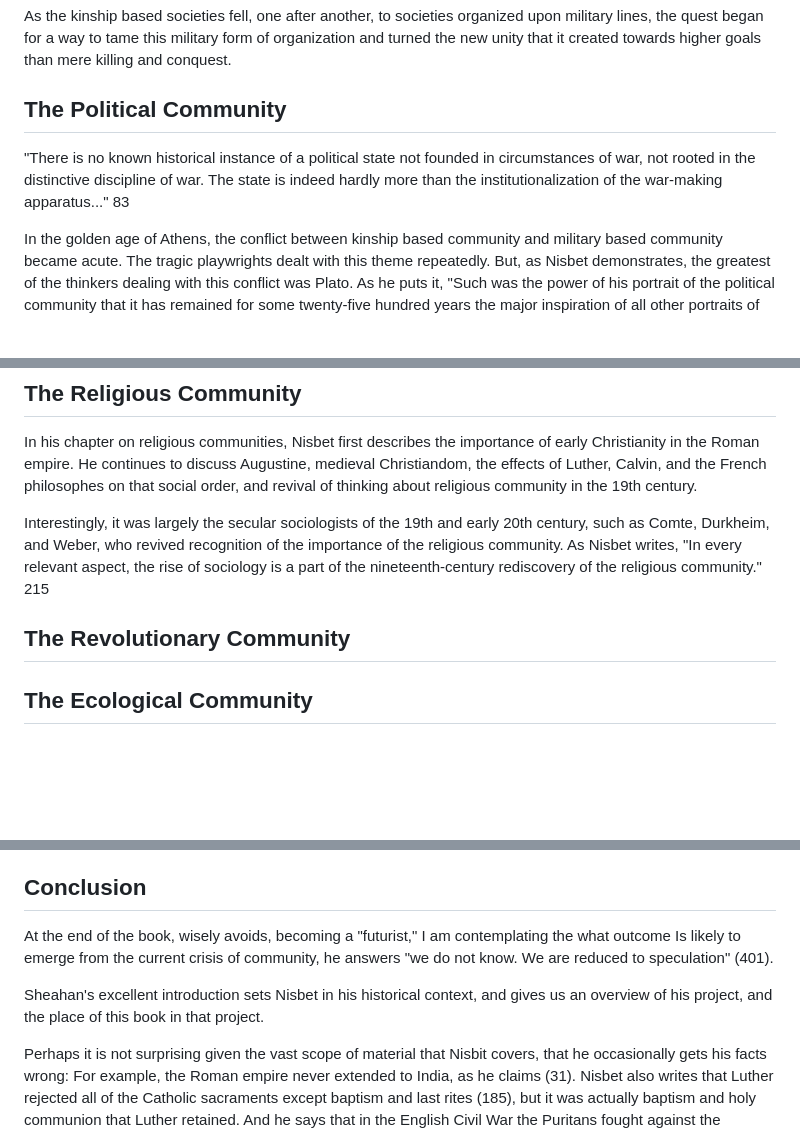
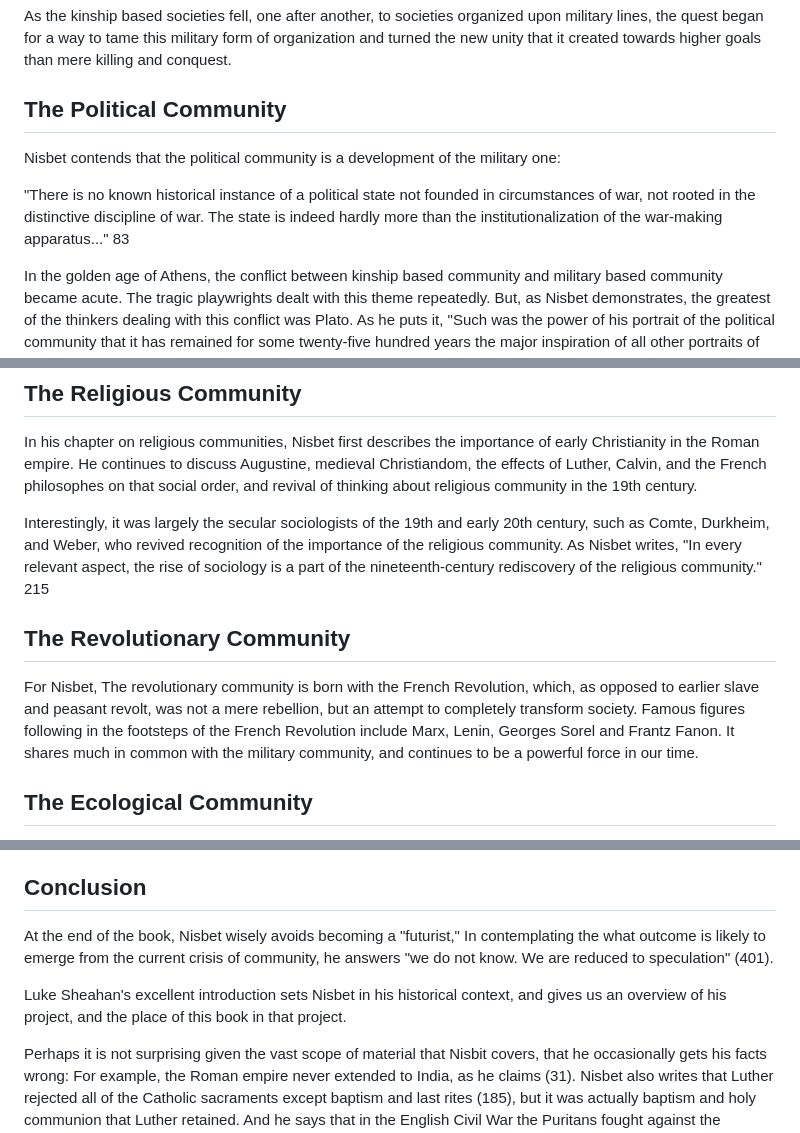
Before and after one commit to gcallah/BookReviews, a Markdown page: nisbet.md, 3 parts joined by grey strips. Drawn GitHub-style; blank space fills up the shorter version.

Commit message:
Still finishing Nisbet.

```diff
--- a/nisbet.md
+++ b/nisbet.md
@@ -36,11 +38,11 @@ killing and conquest.
 
 ## The Political Community
 
+Nisbet contends that the political community is a development of the military one:
+
 "There is no known historical instance of a political state not founded in circumstances of war, not rooted in the
 distinctive discipline of war. The state is indeed hardly more than the institutionalization of the war-making
 apparatus..." 83
-
-
 
 In the golden age of Athens, the conflict between kinship based community and military based community became acute. The
 tragic playwrights dealt with this theme repeatedly.
@@ -61,13 +63,15 @@ philosophes on that social order, and revival of thinking about religious commun
 
 Interestingly, it was largely the secular sociologists of the 19th and early 20th century, such as Comte, Durkheim, and Weber,
 who revived recognition of the importance of the religious community. As Nisbet writes, "In every relevant aspect, the
-rise of sociology is a part of the nineteenth-century rediscovery of the religious
-community." 215
+rise of sociology is a part of the nineteenth-century rediscovery of the religious community." 215
 
 
 ## The Revolutionary Community
 
-
+For Nisbet, The revolutionary community is born with the French Revolution, which, as opposed to earlier slave and
+peasant revolt, was not a mere rebellion, but an attempt to completely transform society. Famous figures following in
+the footsteps of the French Revolution include Marx, Lenin, Georges Sorel and Frantz Fanon. It shares much in common
+with the military community, and continues to be a powerful force in our time.
 
 ## The Ecological Community
 
@@ -97,12 +101,11 @@ too dominant, the effect is a one-sided caricature of what human society ought t
 ## Conclusion
 
 
-
-At the end of the book, wisely avoids, becoming a "futurist," I am contemplating the what outcome Is likely to emerge
+At the end of the book, Nisbet wisely avoids becoming a "futurist," In contemplating the what outcome is likely to emerge
 from the current crisis of community, he answers "we do not know. We are reduced to speculation" (401).
 
 
-Sheahan's excellent introduction sets Nisbet in his historical context, and gives us an overview of his project, and the place
+Luke Sheahan's excellent introduction sets Nisbet in his historical context, and gives us an overview of his project, and the place
 of this book in that project.
 
 
```
Also changed, not shown: other parts of nisbet.md (+4 -2 lines).
